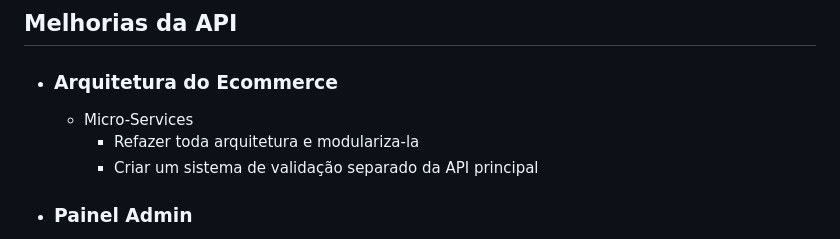
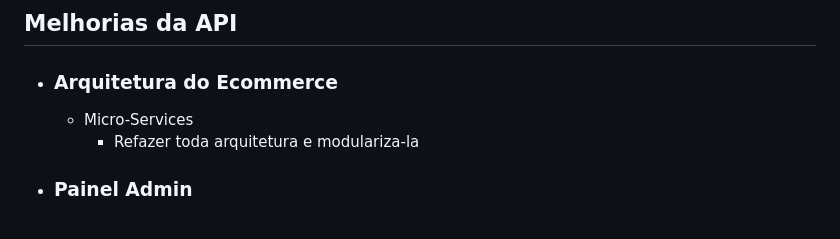
Before and after one commit to Rodrigo-Kelven/Api_Ecommerce, a Markdown page: Pendencias.README.MD, the part around the change. Drawn GitHub-style.

```diff
--- a/Pendencias.README.MD
+++ b/Pendencias.README.MD
@@ -3,7 +3,7 @@
 - ### Arquitetura do Ecommerce
     - Micro-Services
         - Refazer toda arquitetura e modulariza-la
-        - Criar um sistema de validação separado da API principal
+
 
 
 
```
